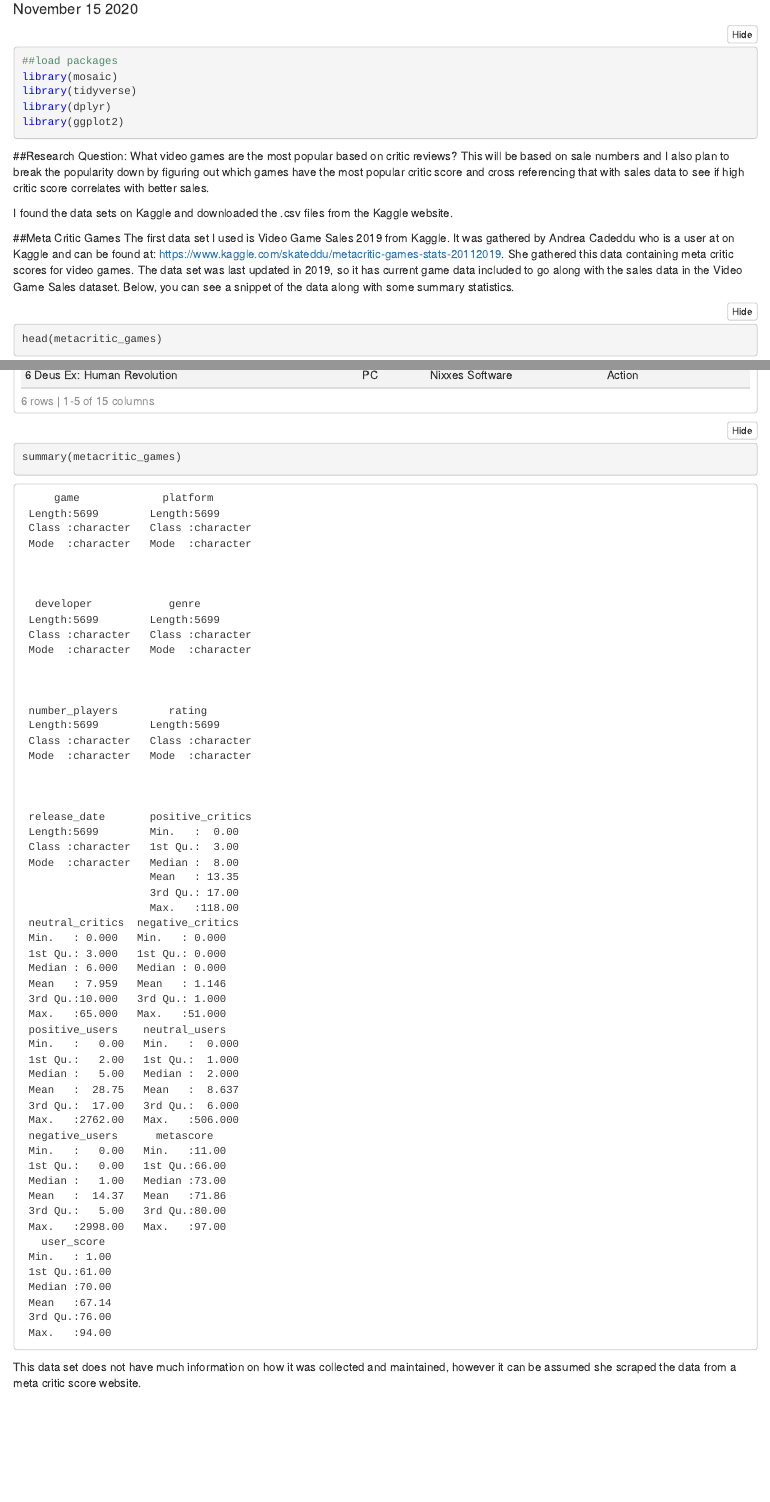
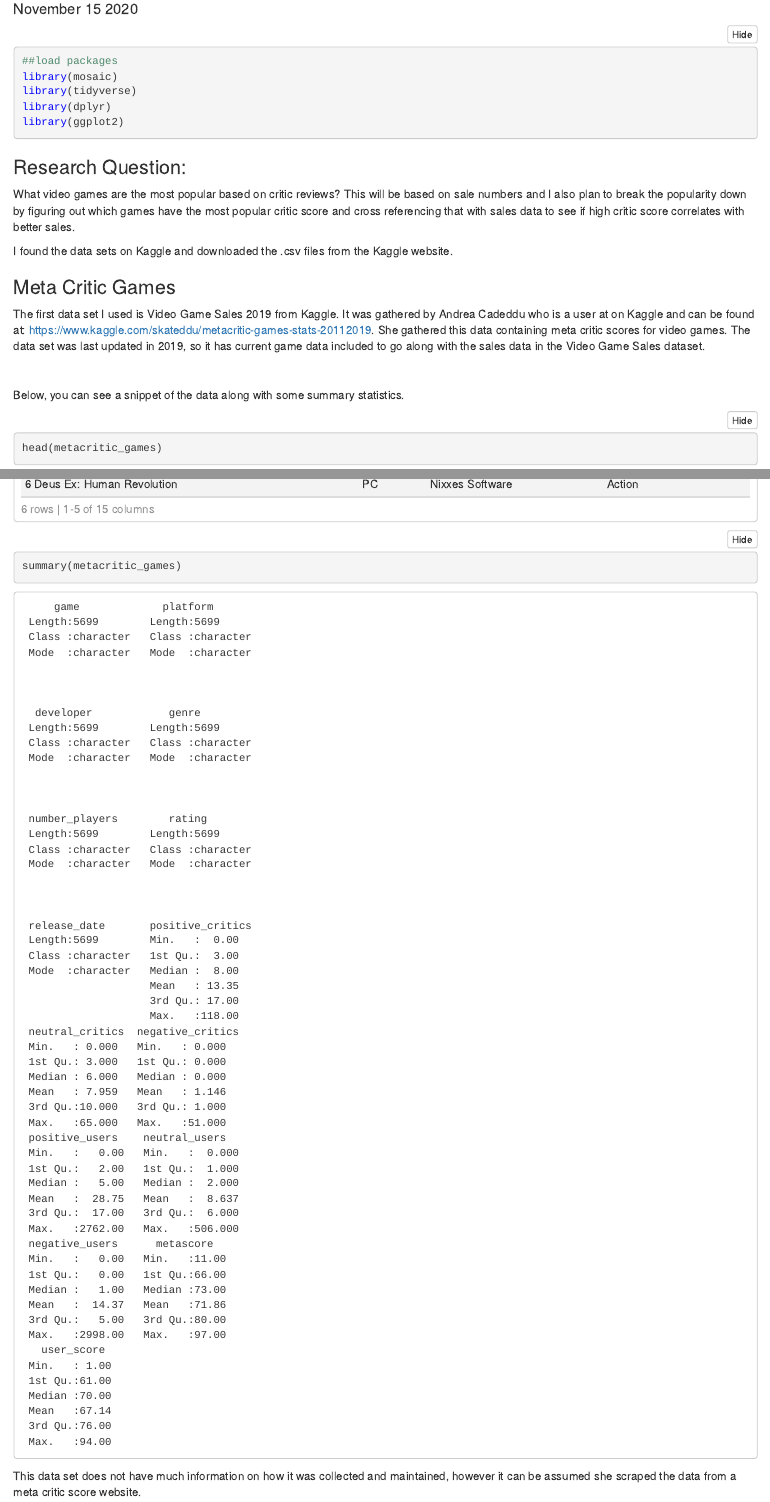
Before and after one commit to sayruhpetro/stat184, an R Markdown document (FinalProject_PrelimEDA.Rmd): the page in a window 1100 px wide, from 70 px down, and a second part further down, joined at a grey line. The pictures show the output file FinalProject_PrelimEDA.nb.html that the author committed with the source, opened offline.

Commit message:
Fixed issues in grading.

````diff
--- a/FinalProject_PrelimEDA.Rmd
+++ b/FinalProject_PrelimEDA.Rmd
@@ -4,8 +4,8 @@ name: "Sarah Petro"
 date: "November 15 2020"
 output:
   html_notebook:
-    fig_width: 20
-    fig_height: 20
+    fig_width: 10
+    fig_height: 10
 ---
 ```{r}
 ##load packages
@@ -16,14 +16,18 @@ library(ggplot2)
 ```
 
 
-##Research Question:
+### Research Question:
+
 What video games are the most popular based on critic reviews? This will be based on sale numbers and I also plan to break the popularity down by figuring out which games have the most popular critic score and cross referencing that with sales data to see if high critic score correlates with better sales.
 
 I found the data sets on Kaggle and downloaded the .csv files from the Kaggle website.
 
 
-##Meta Critic Games
+### Meta Critic Games
 The first data set I used is Video Game Sales 2019 from Kaggle. It was gathered by Andrea Cadeddu who is a user at on Kaggle and can be found at: https://www.kaggle.com/skateddu/metacritic-games-stats-20112019. She gathered this data containing meta critic scores for video games. The data set was last updated in 2019, so it has current game data included to go along with the sales data in the Video Game Sales dataset.
+
+<br>
+
 Below, you can see a snippet of the data along with some summary statistics.
 ```{r}
 head(metacritic_games)
````
Also changed, not shown: FinalProject_PrelimEDA.nb.html, FinalProject_PrelimEDA.Rmd (9 more changed lines).
